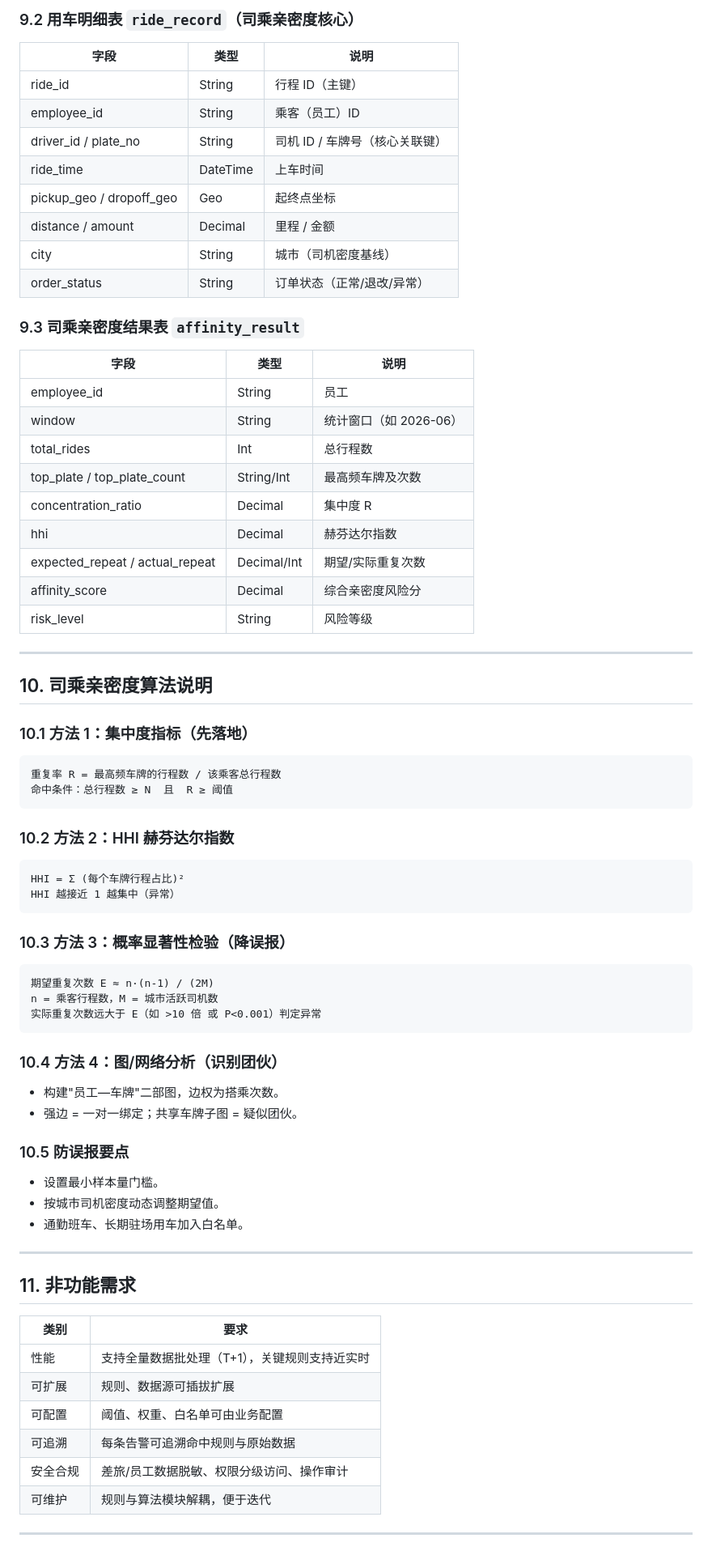
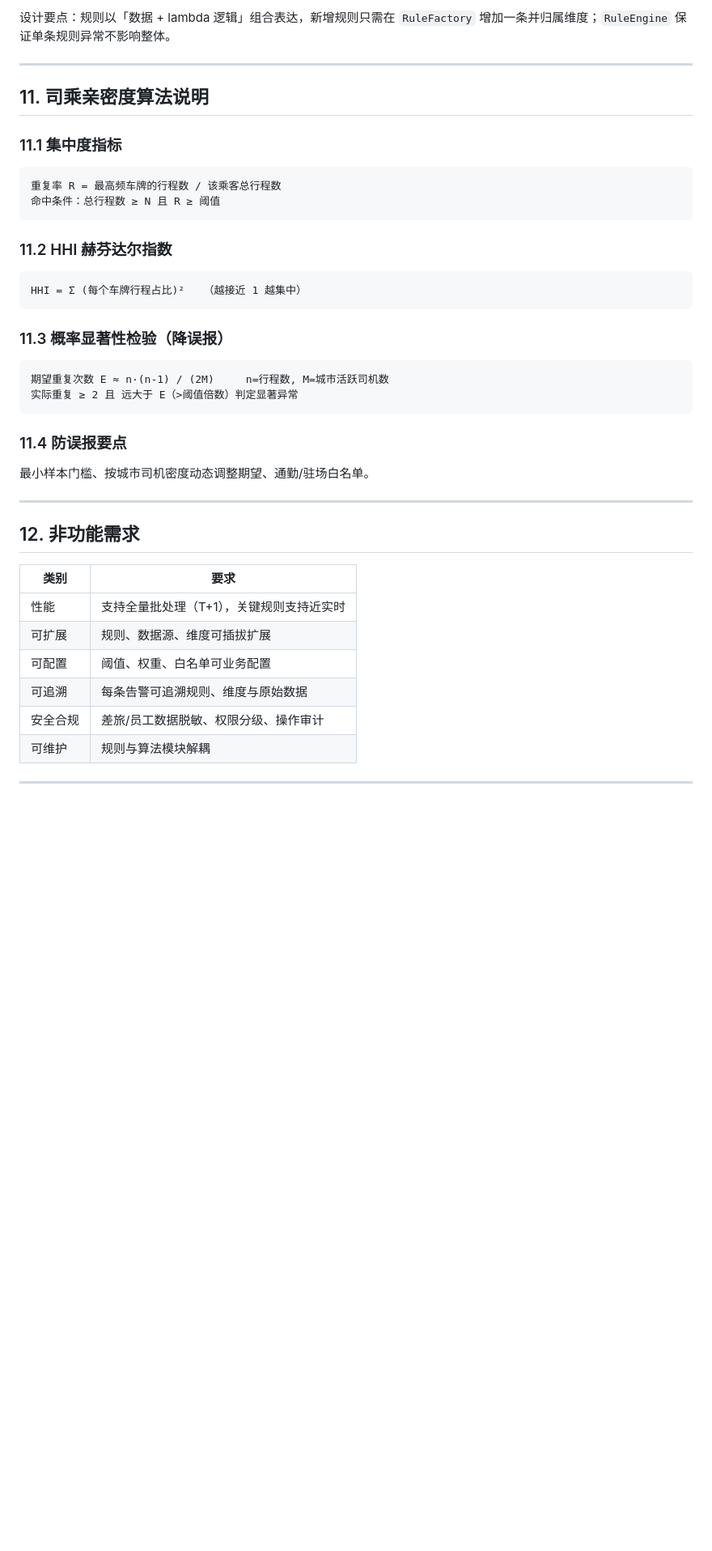
Before and after one commit to xiasongjiejie-crypto/travel-analysis-platform, a Markdown page: docs/PRD-企业差旅合规数据分析平台.md, the part around one of its changes. Shown at 81% size. GitHub-like rendering; blank space fills up the shorter version.

````diff
--- a/docs/PRD-企业差旅合规数据分析平台.md
+++ b/docs/PRD-企业差旅合规数据分析平台.md
@@ -244,74 +261,38 @@
-### 9.2 用车明细表 `ride_record`（司乘亲密度核心）
-
-| 字段 | 类型 | 说明 |
-|------|------|------|
-| ride_id | String | 行程 ID（主键） |
-| employee_id | String | 乘客（员工）ID |
-| driver_id / plate_no | String | 司机 ID / 车牌号（核心关联键） |
-| ride_time | DateTime | 上车时间 |
-| pickup_geo / dropoff_geo | Geo | 起终点坐标 |
-| distance / amount | Decimal | 里程 / 金额 |
-| city | String | 城市（司机密度基线） |
-| order_status | String | 订单状态（正常/退改/异常） |
-
-### 9.3 司乘亲密度结果表 `affinity_result`
-
-| 字段 | 类型 | 说明 |
-|------|------|------|
-| employee_id | String | 员工 |
-| window | String | 统计窗口（如 2026-06） |
-| total_rides | Int | 总行程数 |
-| top_plate / top_plate_count | String/Int | 最高频车牌及次数 |
-| concentration_ratio | Decimal | 集中度 R |
-| hhi | Decimal | 赫芬达尔指数 |
-| expected_repeat / actual_repeat | Decimal/Int | 期望/实际重复次数 |
-| affinity_score | Decimal | 综合亲密度风险分 |
-| risk_level | String | 风险等级 |
+设计要点：规则以「数据 + lambda 逻辑」组合表达，新增规则只需在 `RuleFactory` 增加一条并归属维度；`RuleEngine` 保证单条规则异常不影响整体。
 
 ---
 
-## 10. 司乘亲密度算法说明
+## 11. 司乘亲密度算法说明
 
-### 10.1 方法 1：集中度指标（先落地）
+### 11.1 集中度指标
 ```
 重复率 R = 最高频车牌的行程数 / 该乘客总行程数
-命中条件：总行程数 ≥ N  且  R ≥ 阈值
+命中条件：总行程数 ≥ N 且 R ≥ 阈值
 ```
-
-### 10.2 方法 2：HHI 赫芬达尔指数
+### 11.2 HHI 赫芬达尔指数
 ```
-HHI = Σ (每个车牌行程占比)²
-HHI 越接近 1 越集中（异常）
+HHI = Σ (每个车牌行程占比)²   （越接近 1 越集中）
 ```
-
-### 10.3 方法 3：概率显著性检验（降误报）
+### 11.3 概率显著性检验（降误报）
 ```
-期望重复次数 E ≈ n·(n-1) / (2M)
-n = 乘客行程数，M = 城市活跃司机数
-实际重复次数远大于 E（如 >10 倍 或 P<0.001）判定异常
+期望重复次数 E ≈ n·(n-1) / (2M)     n=行程数, M=城市活跃司机数
+实际重复 ≥ 2 且 远大于 E（>阈值倍数）判定显著异常
 ```
-
-### 10.4 方法 4：图/网络分析（识别团伙）
-- 构建"员工—车牌"二部图，边权为搭乘次数。
-- 强边 = 一对一绑定；共享车牌子图 = 疑似团伙。
-
-### 10.5 防误报要点
-- 设置最小样本量门槛。
-- 按城市司机密度动态调整期望值。
-- 通勤班车、长期驻场用车加入白名单。
+### 11.4 防误报要点
+最小样本门槛、按城市司机密度动态调整期望、通勤/驻场白名单。
 
 ---
 
-## 11. 非功能需求
+## 12. 非功能需求
 
 | 类别 | 要求 |
 |------|------|
-| 性能 | 支持全量数据批处理（T+1），关键规则支持近实时 |
-| 可扩展 | 规则、数据源可插拔扩展 |
-| 可配置 | 阈值、权重、白名单可由业务配置 |
-| 可追溯 | 每条告警可追溯命中规则与原始数据 |
-| 安全合规 | 差旅/员工数据脱敏、权限分级访问、操作审计 |
-| 可维护 | 规则与算法模块解耦，便于迭代 |
+| 性能 | 支持全量批处理（T+1），关键规则支持近实时 |
+| 可扩展 | 规则、数据源、维度可插拔扩展 |
+| 可配置 | 阈值、权重、白名单可业务配置 |
+| 可追溯 | 每条告警可追溯规则、维度与原始数据 |
+| 安全合规 | 差旅/员工数据脱敏、权限分级、操作审计 |
+| 可维护 | 规则与算法模块解耦 |
 
 ---
 
````
Also changed, not shown: other parts of docs/PRD-企业差旅合规数据分析平台.md (+188 -181 lines).
